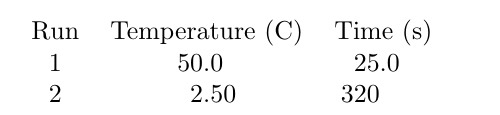
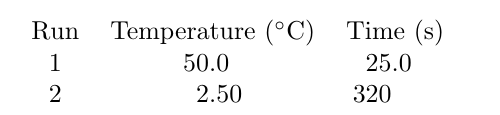
Before and after one commit to dasievers/latexutils, a LaTeX problem sheet (examples/decimal centered table/deccenter table.tex): part of the page, cut at the place of the change. Compiled offline with pdfLaTeX.

Commit message:
simplified table example

```diff
--- a/examples/decimal centered table/deccenter table.tex
+++ b/examples/decimal centered table/deccenter table.tex
@@ -5,7 +5,10 @@
 %%%%%%%%%%%%%%%%%%%%%%%%%%%%%%%%%%%%%%%%%%%%%%%%%%%%%%%%%%%%%%%%%%%%%
 
 \usepackage{siunitx}
-\newcommand{\dechead}[1]{\multicolumn{1}{c}{\text{#1}}}  % center align and protect header cell contents when using 'S' mode
+%\newcommand{\dechead}[1]{\multicolumn{1}{c}{\text{#1}}}  % center align and protect header cell contents when using 'S' mode
+
+\newcommand{\mathup}{\mathrm}
+\newcommand{\degC}{^\circ \mathup{C}}
 
 %%%%%%%%%%%%%%%%%%%%%%%%%%%%%%%%%%%%%%%%%%%%%%%%%%%%%%%%%%%%%%%%%%%%%
 \begin{document}
@@ -13,7 +16,8 @@
 
 \begin{table}
 \begin{tabular}{cSS}  % "S" = align values by decimal place
-Run & \dechead{Temperature (C)} & \dechead{Time (s)} \\
+%Run & \dechead{Temperature (C)} & \dechead{Time (s)} \\
+Run & {Temperature ($\degC$)} & {Time (s)} \\
 1 & 50.0 & 25.0 \\
 2 & 2.50 & 320 \\
 \end{tabular}
```
Also changed, not shown: README.md, examples/decimal centered table/deccenter table.pdf, 1 other file.
